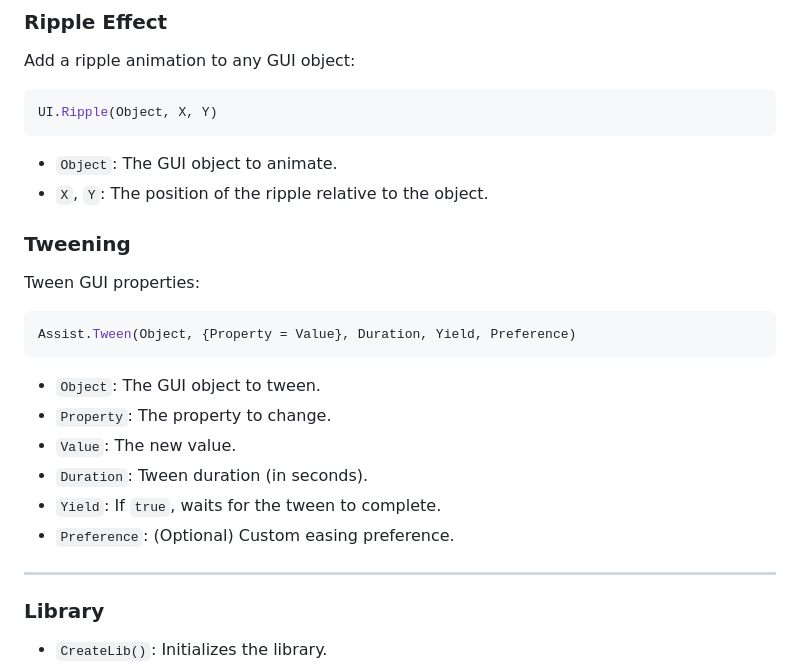
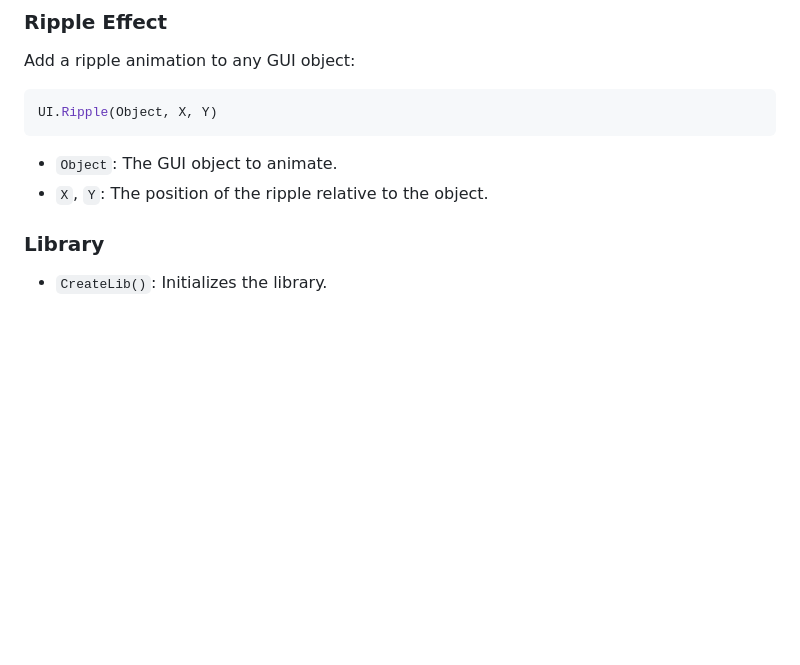
Before and after one commit to 2863862963872963/dawnggggggggx, a Markdown page: Xenonv3/README.MD, the part around the change. Rendered like a GitHub page; blank space fills up the shorter version.

````diff
--- a/Xenonv3/README.MD
+++ b/Xenonv3/README.MD
@@ -161,20 +161,7 @@ UI.Ripple(Object, X, Y)
 - `Object`: The GUI object to animate.
 - `X`, `Y`: The position of the ripple relative to the object.
 
-### Tweening
-Tween GUI properties:
-```lua
-Assist.Tween(Object, {Property = Value}, Duration, Yield, Preference)
-```
 
-- `Object`: The GUI object to tween.
-- `Property`: The property to change.
-- `Value`: The new value.
-- `Duration`: Tween duration (in seconds).
-- `Yield`: If `true`, waits for the tween to complete.
-- `Preference`: (Optional) Custom easing preference.
-
----
 
 ### Library
 - `CreateLib()`: Initializes the library.
````
